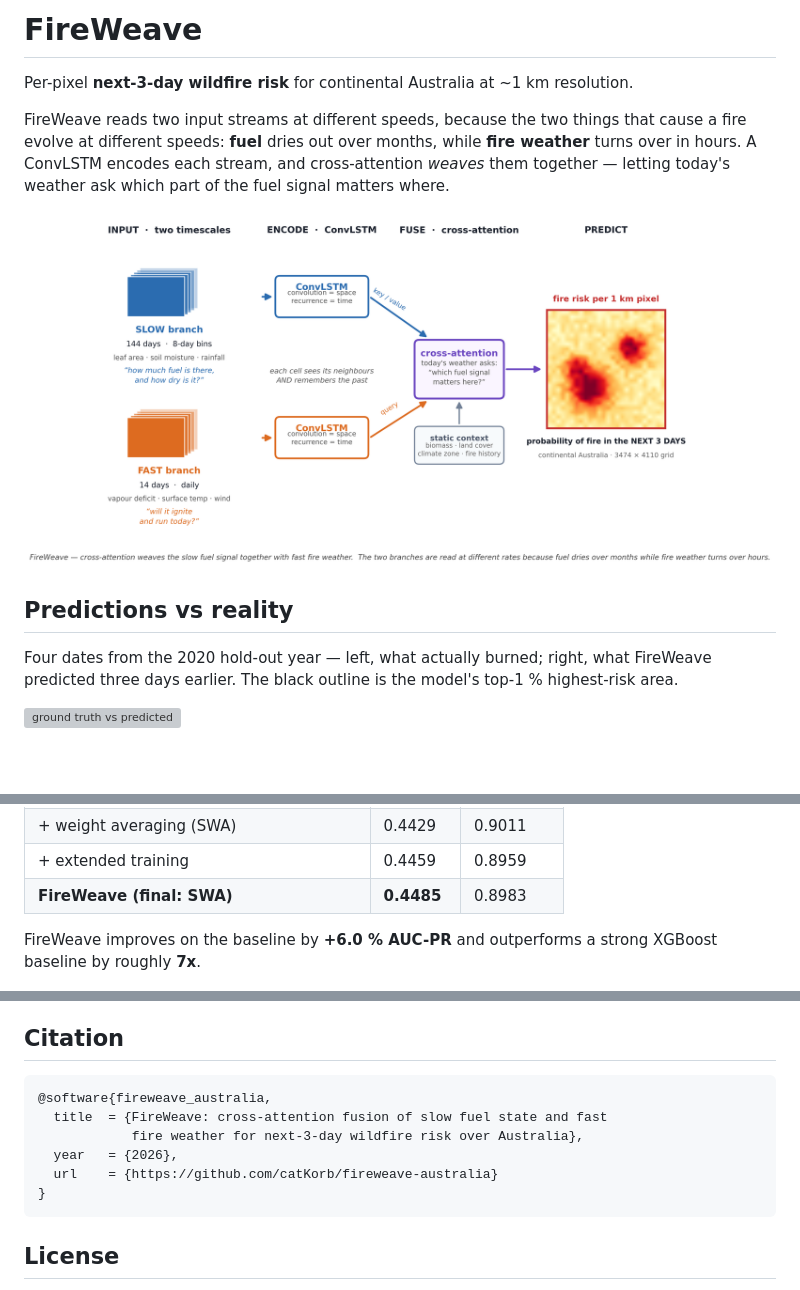
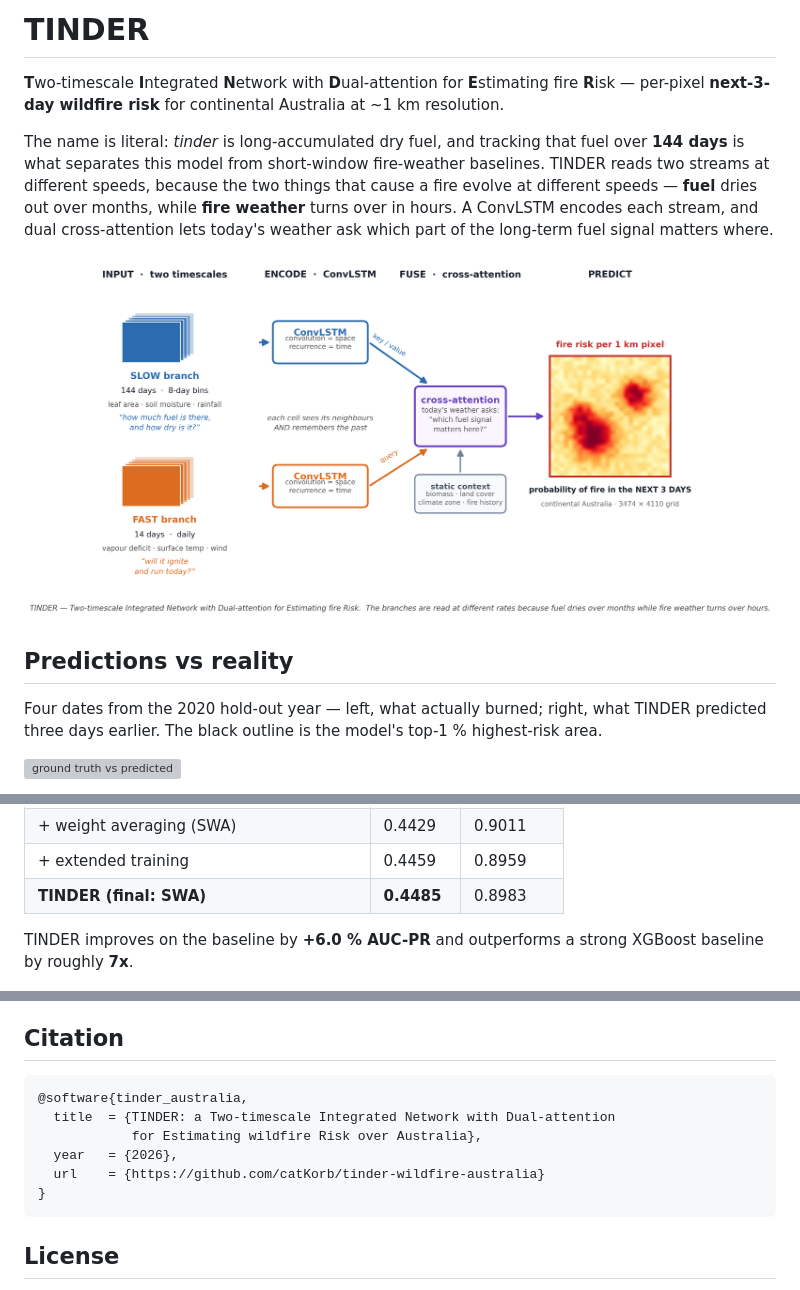
Before and after one commit to kmueller00/smolder-wildfire-australia, a Markdown page: README.md, 3 parts joined by grey strips. GitHub-like rendering; pictures changed too: figures/fig_fireweave_architecture.png (deleted), figures/fig_tinder_architecture.png (added); blank space fills up the shorter version; grey boxes are pictures that could not be loaded.

````diff
--- a/README.md
+++ b/README.md
@@ -1,20 +1,23 @@
-# FireWeave
+# TINDER
 
-Per-pixel **next-3-day wildfire risk** for continental Australia at ~1 km
-resolution.
+**T**wo-timescale **I**ntegrated **N**etwork with **D**ual-attention for
+**E**stimating fire **R**isk — per-pixel **next-3-day wildfire risk** for
+continental Australia at ~1 km resolution.
 
-FireWeave reads two input streams at different speeds, because the two things
-that cause a fire evolve at different speeds: **fuel** dries out over months,
-while **fire weather** turns over in hours. A ConvLSTM encodes each stream, and
-cross-attention *weaves* them together — letting today's weather ask which part
-of the fuel signal matters where.
+The name is literal: *tinder* is long-accumulated dry fuel, and tracking that
+fuel over **144 days** is what separates this model from short-window
+fire-weather baselines. TINDER reads two streams at different speeds, because
+the two things that cause a fire evolve at different speeds — **fuel** dries out
+over months, while **fire weather** turns over in hours. A ConvLSTM encodes
+each stream, and dual cross-attention lets today's weather ask which part of
+the long-term fuel signal matters where.
 
-![architecture](figures/fig_fireweave_architecture.png)
+![architecture](figures/fig_tinder_architecture.png)
 
 ## Predictions vs reality
 
 Four dates from the 2020 hold-out year — left, what actually burned; right,
-what FireWeave predicted three days earlier. The black outline is the model's
+what TINDER predicted three days earlier. The black outline is the model's
 top-1 % highest-risk area.
 
 ![ground truth vs predicted](figures/fig_gt_vs_pred_2020.png)
@@ -45,9 +48,9 @@ headline a "new-fire lift" figure*.
 | + new-fire sampling + fire-history dropout | 0.4368 | 0.8955 |
 | + weight averaging (SWA) | 0.4429 | 0.9011 |
 | + extended training | 0.4459 | 0.8959 |
-| **FireWeave (final: SWA)** | **0.4485** | 0.8983 |
+| **TINDER (final: SWA)** | **0.4485** | 0.8983 |
 
-FireWeave improves on the baseline by **+6.0 % AUC-PR** and outperforms a strong
+TINDER improves on the baseline by **+6.0 % AUC-PR** and outperforms a strong
 XGBoost baseline by roughly **7x**.
 
 ![progression](figures/fig_model_progression.png)
@@ -274,11 +277,11 @@ the land mask before any distance transform or metric computation.
 ## Citation
 
 ```bibtex
-@software{fireweave_australia,
-  title  = {FireWeave: cross-attention fusion of slow fuel state and fast
-            fire weather for next-3-day wildfire risk over Australia},
+@software{tinder_australia,
+  title  = {TINDER: a Two-timescale Integrated Network with Dual-attention
+            for Estimating wildfire Risk over Australia},
   year   = {2026},
-  url    = {https://github.com/catKorb/fireweave-australia}
+  url    = {https://github.com/catKorb/tinder-wildfire-australia}
 }
 ```
 
````
Also changed, not shown: other parts of README.md (+2 -2 lines), 4 other files.
